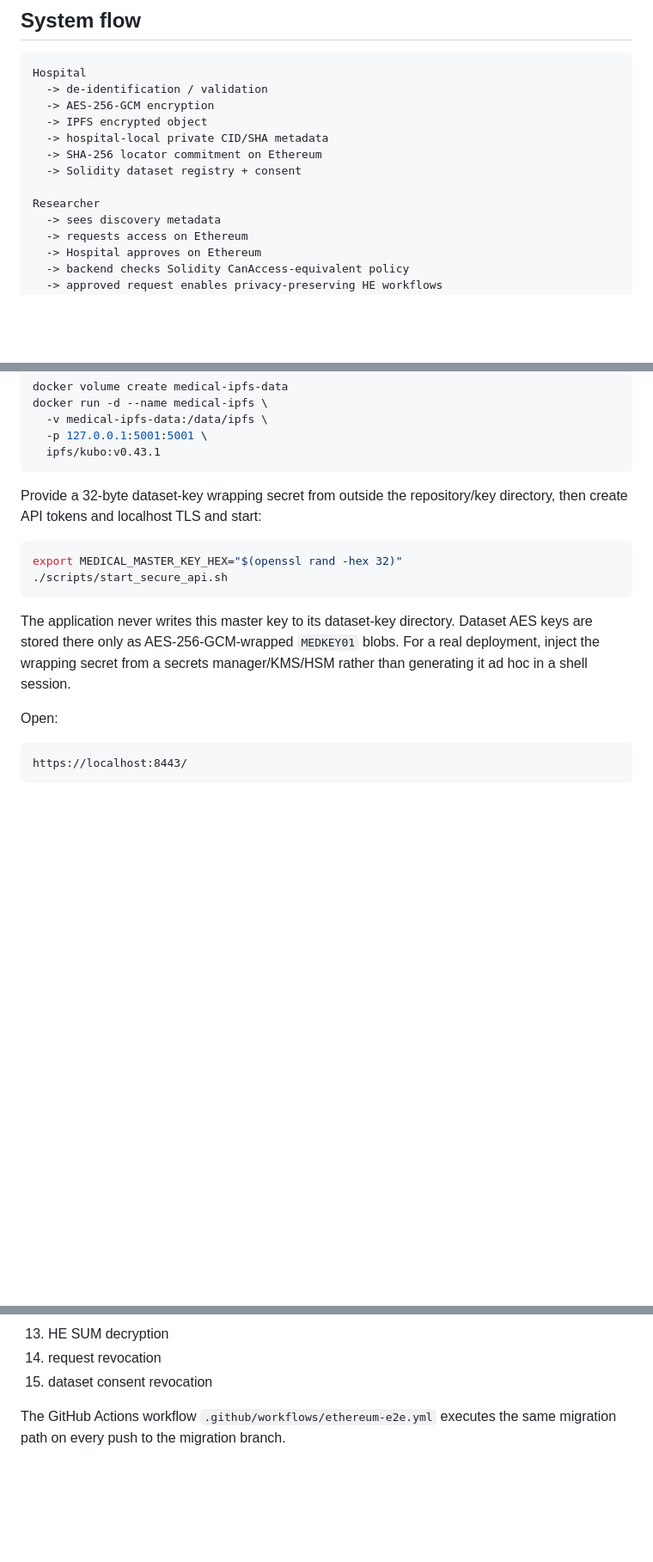
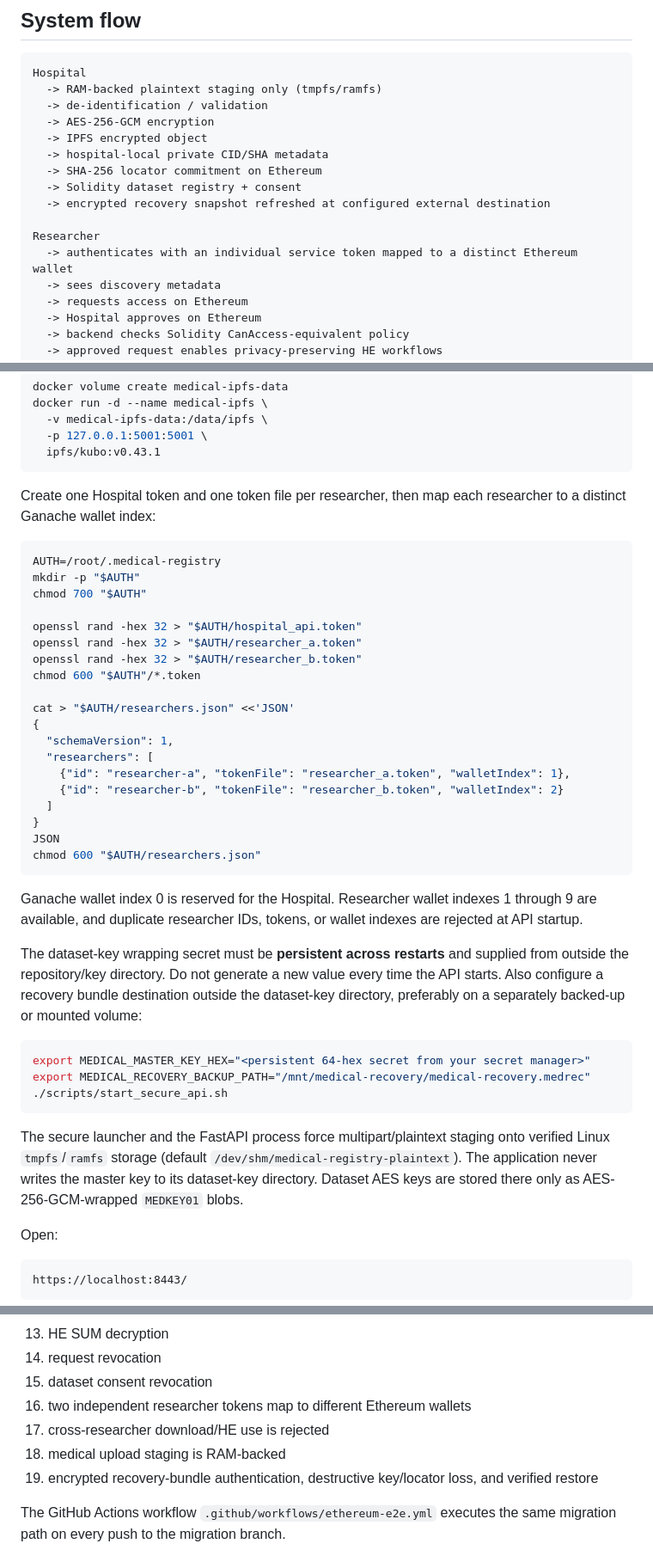
Before and after one commit to harshil0014/decentralized-medical-research-network, a Markdown page: README.md, 3 parts joined by grey strips. Shown at 86% size. GitHub-like rendering; blank space fills up the shorter version.

Commit message:
Document RAM staging researcher identities and recovery

````diff
--- a/README.md
+++ b/README.md
@@ -17,14 +17,17 @@ Hyperledger Fabric is not used by the active runtime. Historical Fabric-era sour
 
 ```text
 Hospital
+  -> RAM-backed plaintext staging only (tmpfs/ramfs)
   -> de-identification / validation
   -> AES-256-GCM encryption
   -> IPFS encrypted object
   -> hospital-local private CID/SHA metadata
   -> SHA-256 locator commitment on Ethereum
   -> Solidity dataset registry + consent
+  -> encrypted recovery snapshot refreshed at configured external destination
 
 Researcher
+  -> authenticates with an individual service token mapped to a distinct Ethereum wallet
   -> sees discovery metadata
   -> requests access on Ethereum
   -> Hospital approves on Ethereum
@@ -90,14 +93,41 @@ docker run -d --name medical-ipfs \
   ipfs/kubo:v0.43.1
 ```
 
-Provide a 32-byte dataset-key wrapping secret from outside the repository/key directory, then create API tokens and localhost TLS and start:
+Create one Hospital token and one token file per researcher, then map each researcher to a distinct Ganache wallet index:
 
 ```bash
-export MEDICAL_MASTER_KEY_HEX="$(openssl rand -hex 32)"
+AUTH=/root/.medical-registry
+mkdir -p "$AUTH"
+chmod 700 "$AUTH"
+
+openssl rand -hex 32 > "$AUTH/hospital_api.token"
+openssl rand -hex 32 > "$AUTH/researcher_a.token"
+openssl rand -hex 32 > "$AUTH/researcher_b.token"
+chmod 600 "$AUTH"/*.token
+
+cat > "$AUTH/researchers.json" <<'JSON'
+{
+  "schemaVersion": 1,
+  "researchers": [
+    {"id": "researcher-a", "tokenFile": "researcher_a.token", "walletIndex": 1},
+    {"id": "researcher-b", "tokenFile": "researcher_b.token", "walletIndex": 2}
+  ]
+}
+JSON
+chmod 600 "$AUTH/researchers.json"
+```
+
+Ganache wallet index 0 is reserved for the Hospital. Researcher wallet indexes 1 through 9 are available, and duplicate researcher IDs, tokens, or wallet indexes are rejected at API startup.
+
+The dataset-key wrapping secret must be **persistent across restarts** and supplied from outside the repository/key directory. Do not generate a new value every time the API starts. Also configure a recovery bundle destination outside the dataset-key directory, preferably on a separately backed-up or mounted volume:
+
+```bash
+export MEDICAL_MASTER_KEY_HEX="<persistent 64-hex secret from your secret manager>"
+export MEDICAL_RECOVERY_BACKUP_PATH="/mnt/medical-recovery/medical-recovery.medrec"
 ./scripts/start_secure_api.sh
 ```
 
-The application never writes this master key to its dataset-key directory. Dataset AES keys are stored there only as AES-256-GCM-wrapped `MEDKEY01` blobs. For a real deployment, inject the wrapping secret from a secrets manager/KMS/HSM rather than generating it ad hoc in a shell session.
+The secure launcher and the FastAPI process force multipart/plaintext staging onto verified Linux `tmpfs`/`ramfs` storage (default `/dev/shm/medical-registry-plaintext`). The application never writes the master key to its dataset-key directory. Dataset AES keys are stored there only as AES-256-GCM-wrapped `MEDKEY01` blobs.
 
 Open:
 
@@ -178,6 +208,10 @@ It covers:
 13. HE SUM decryption
 14. request revocation
 15. dataset consent revocation
+16. two independent researcher tokens map to different Ethereum wallets
+17. cross-researcher download/HE use is rejected
+18. medical upload staging is RAM-backed
+19. encrypted recovery-bundle authentication, destructive key/locator loss, and verified restore
 
 The GitHub Actions workflow `.github/workflows/ethereum-e2e.yml` executes the same migration path on every push to the migration branch.
 
````
Also changed, not shown: other parts of README.md (+16 -1 lines).
